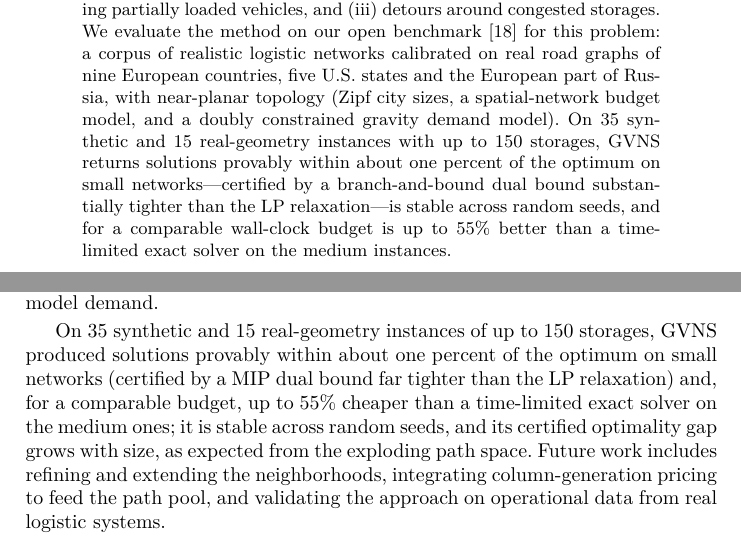
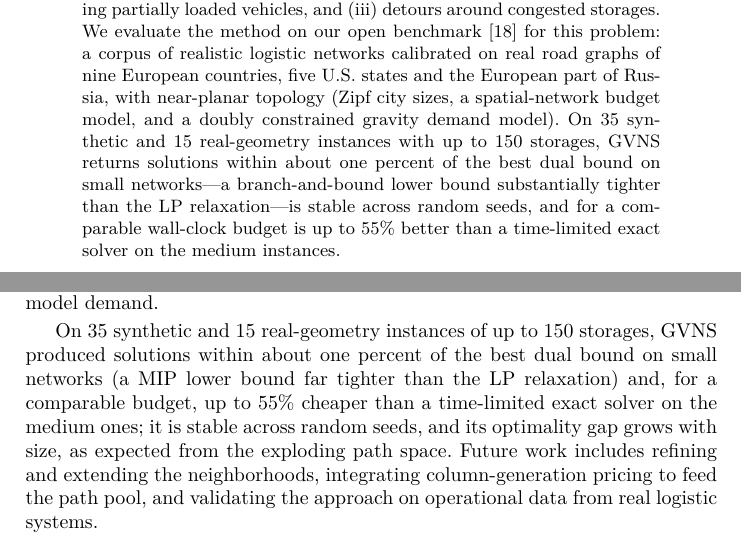
Before and after one commit to aponom84/Optimal-Logistic-Net, a LaTeX thesis (doc/logistics_gvns.tex): two parts of pages 1 and 12 of 14, joined at a grey line, cut so that both start at the same text. Compiled offline with pdfLaTeX.

Commit message:
поправить терминологию. убрать лишний пафос

```diff
--- a/doc/logistics_gvns.tex
+++ b/doc/logistics_gvns.tex
@@ -79,11 +79,11 @@ networks calibrated on real road graphs of nine European countries, five U.S.\
 states and the European part of Russia, with near-planar topology
 (Zipf city sizes, a spatial-network budget model, and a doubly constrained
 gravity demand model). On 35 synthetic and 15 real-geometry instances with up
-to 150 storages, GVNS returns solutions provably within about one percent of the
-optimum on small networks---certified by a branch-and-bound dual bound
-substantially tighter than the LP relaxation---is stable across random seeds,
-and for a comparable wall-clock budget is up to $55\%$ better than a
-time-limited exact solver on the medium instances.
+to 150 storages, GVNS returns solutions within about one percent of the best
+dual bound on small networks---a branch-and-bound lower bound substantially
+tighter than the LP relaxation---is stable across random seeds, and for a
+comparable wall-clock budget is up to $55\%$ better than a time-limited exact
+solver on the medium instances.
 
 \keywords{multi-commodity flow \and network design \and variable neighborhood
 search \and metaheuristics \and mixed integer programming \and logistics}
@@ -687,12 +687,11 @@ real road graphs and reproducing their near-planar topology, Zipf city sizes
 and gravity-model demand.
 
 On $35$ synthetic and $15$ real-geometry instances of up to $150$ storages,
-GVNS produced solutions provably within about one percent of the optimum on
-small networks (certified by a MIP dual bound far tighter than the LP
-relaxation) and, for a comparable budget, up to $55\%$ cheaper than a
-time-limited exact solver on the medium ones; it is stable across random seeds,
-and its certified optimality gap grows with size, as expected from the exploding
-path space. Future work includes
+GVNS produced solutions within about one percent of the best dual bound on
+small networks (a MIP lower bound far tighter than the LP relaxation) and, for a
+comparable budget, up to $55\%$ cheaper than a time-limited exact solver on the
+medium ones; it is stable across random seeds, and its optimality gap grows with
+size, as expected from the exploding path space. Future work includes
 refining and extending the neighborhoods, integrating column-generation pricing
 to feed the path pool, and validating the approach on operational data from
 real logistic systems.
```
Also changed, not shown: doc/logistics_gvns.tex (20 more changed lines).
